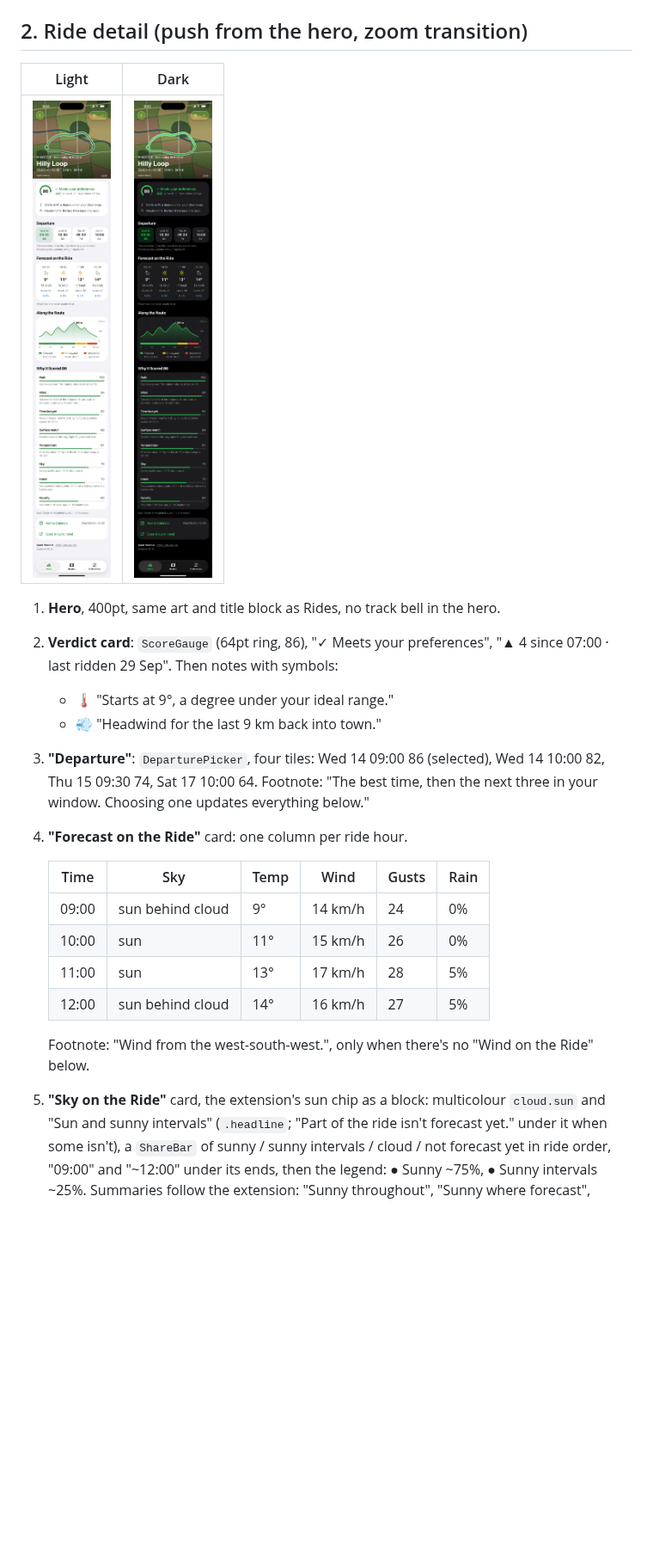
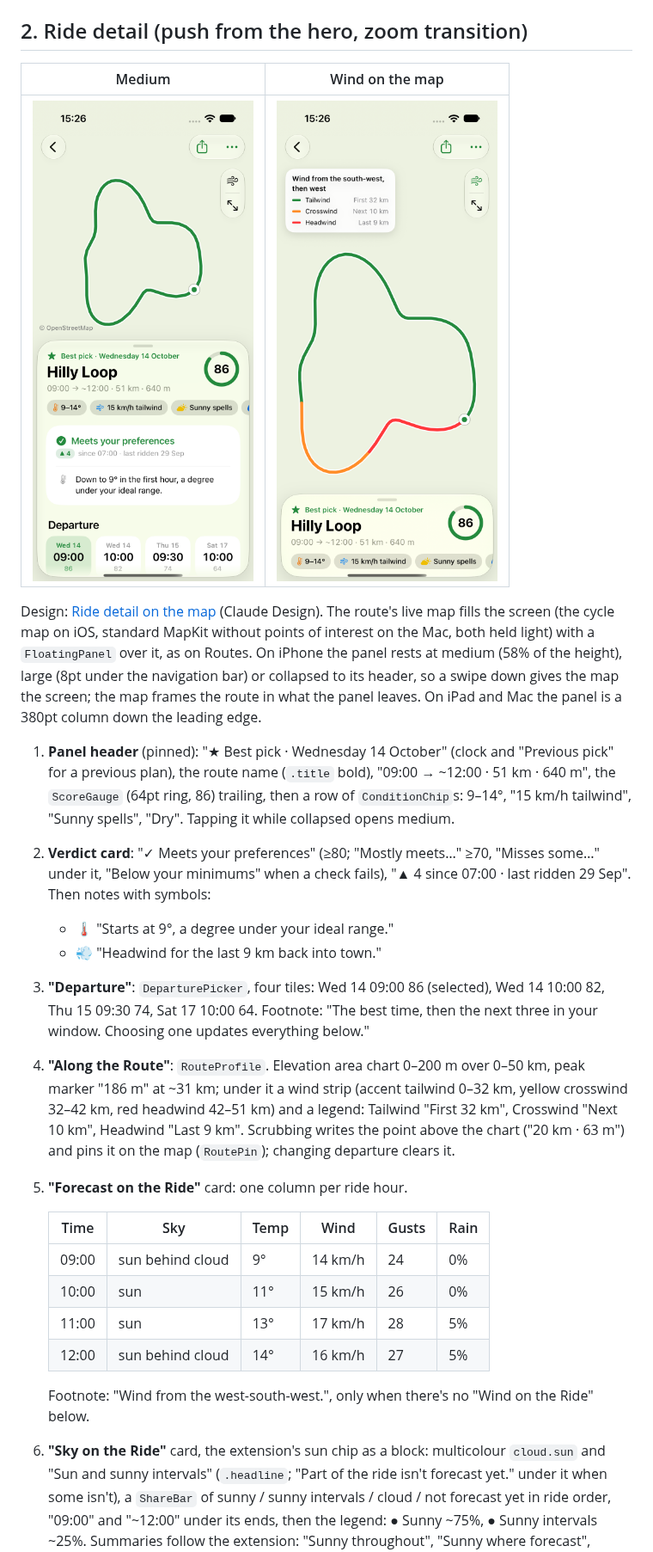
Before and after one commit to barclayd/ride-on, a Markdown page: docs/redesign/README.md, the part around one of its changes. Shown at 86% size. Drawn GitHub-style; pictures changed too: docs/redesign/screens/ride-detail-dark.png (deleted), docs/redesign/screens/ride-detail-light.png, docs/redesign/screens/ride-detail-wind.png (added); blank space fills up the shorter version.

Commit message:
feat: ride detail on the map

```diff
--- a/docs/redesign/README.md
+++ b/docs/redesign/README.md
@@ -221,19 +221,35 @@ matched by `routeId@departure`, not by reference. The limits come from `RiderSet
 
 ## 2. Ride detail (push from the hero, zoom transition)
 
-| Light | Dark |
+| Medium | Wind on the map |
 |---|---|
-| <img src="screens/ride-detail-light.png" width="300"> | <img src="screens/ride-detail-dark.png" width="300"> |
+| <img src="screens/ride-detail-light.png" width="300"> | <img src="screens/ride-detail-wind.png" width="300"> |
 
-1. **Hero**, 400pt, same art and title block as Rides, no track bell in the hero.
-2. **Verdict card**: `ScoreGauge` (64pt ring, 86), "✓ Meets your preferences", "▲ 4 since 07:00 ·
-   last ridden 29 Sep". Then notes with symbols:
+Design: [Ride detail on the map](https://claude.ai/artifact/9rYWTxdZVkx21dpJRrue7T) (Claude Design).
+The route's live map fills the screen (the cycle map on iOS, standard MapKit without points of
+interest on the Mac, both held light) with a `FloatingPanel` over it, as on Routes. On iPhone the
+panel rests at medium (58% of the height), large (8pt under the navigation bar) or collapsed to its
+header, so a swipe down gives the map the screen; the map frames the route in what the panel
+leaves. On iPad and Mac the panel is a 380pt column down the leading edge.
+
+1. **Panel header** (pinned): "★ Best pick · Wednesday 14 October" (clock and "Previous pick" for
+   a previous plan), the route name (`.title` bold), "09:00 → ~12:00 · 51 km · 640 m", the
+   `ScoreGauge` (64pt ring, 86) trailing, then a row of `ConditionChip`s: 9–14°, "15 km/h
+   tailwind", "Sunny spells", "Dry". Tapping it while collapsed opens medium.
+2. **Verdict card**: "✓ Meets your preferences" (≥80; "Mostly meets…" ≥70, "Misses some…"
+   under it, "Below your minimums" when a check fails), "▲ 4 since 07:00 · last ridden 29 Sep".
+   Then notes with symbols:
    - 🌡 "Starts at 9°, a degree under your ideal range."
    - 💨 "Headwind for the last 9 km back into town."
 3. **"Departure"**: `DeparturePicker`, four tiles: Wed 14 09:00 86 (selected), Wed 14 10:00 82,
    Thu 15 09:30 74, Sat 17 10:00 64. Footnote: "The best time, then the next three in your window.
    Choosing one updates everything below."
-4. **"Forecast on the Ride"** card: one column per ride hour.
+4. **"Along the Route"**: `RouteProfile`. Elevation area chart 0–200 m over 0–50 km, peak marker
+   "186 m" at ~31 km; under it a wind strip (accent tailwind 0–32 km, yellow crosswind 32–42 km,
+   red headwind 42–51 km) and a legend: Tailwind "First 32 km", Crosswind "Next 10 km", Headwind
+   "Last 9 km". Scrubbing writes the point above the chart ("20 km · 63 m") and pins
+   it on the map (`RoutePin`); changing departure clears it.
+5. **"Forecast on the Ride"** card: one column per ride hour.
 
    | Time | Sky | Temp | Wind | Gusts | Rain |
    |---|---|---|---|---|---|
@@ -243,7 +259,7 @@ matched by `routeId@departure`, not by reference. The limits come from `RiderSet
    | 12:00 | sun behind cloud | 14° | 16 km/h | 27 | 5% |
 
    Footnote: "Wind from the west-south-west.", only when there's no "Wind on the Ride" below.
-5. **"Sky on the Ride"** card, the extension's sun chip as a block: multicolour `cloud.sun` and
+6. **"Sky on the Ride"** card, the extension's sun chip as a block: multicolour `cloud.sun` and
    "Sun and sunny intervals" (`.headline`; "Part of the ride isn't forecast yet." under it when
    some isn't), a `ShareBar` of sunny / sunny intervals / cloud / not forecast yet in ride order,
    "09:00" and "~12:00" under its ends, then the legend: ● Sunny ~75%, ● Sunny intervals ~25%.
```
Also changed, not shown: other parts of docs/redesign/README.md (+22 -18 lines), DESIGN-SYSTEM.md (+44 -30 lines), 12 other files.
